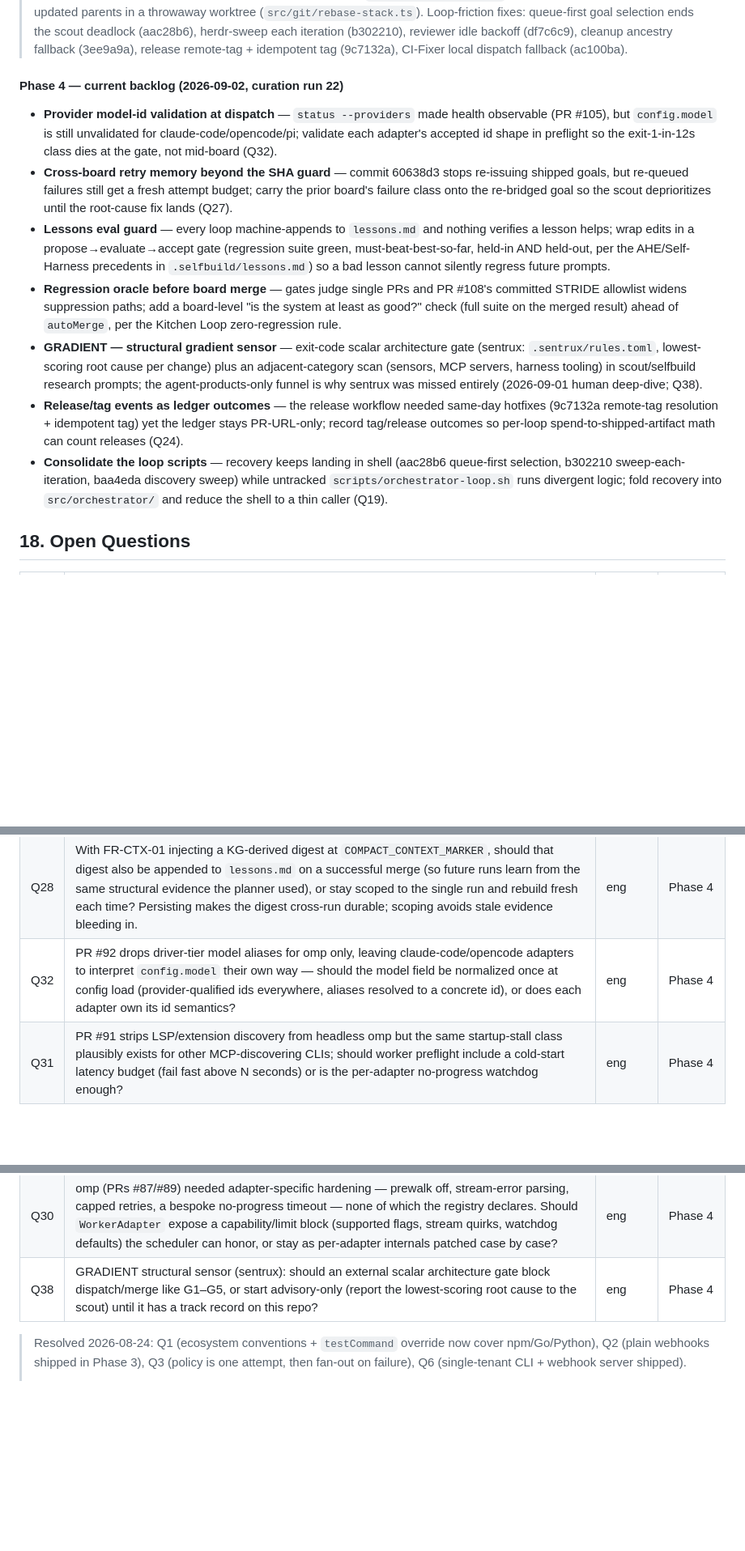
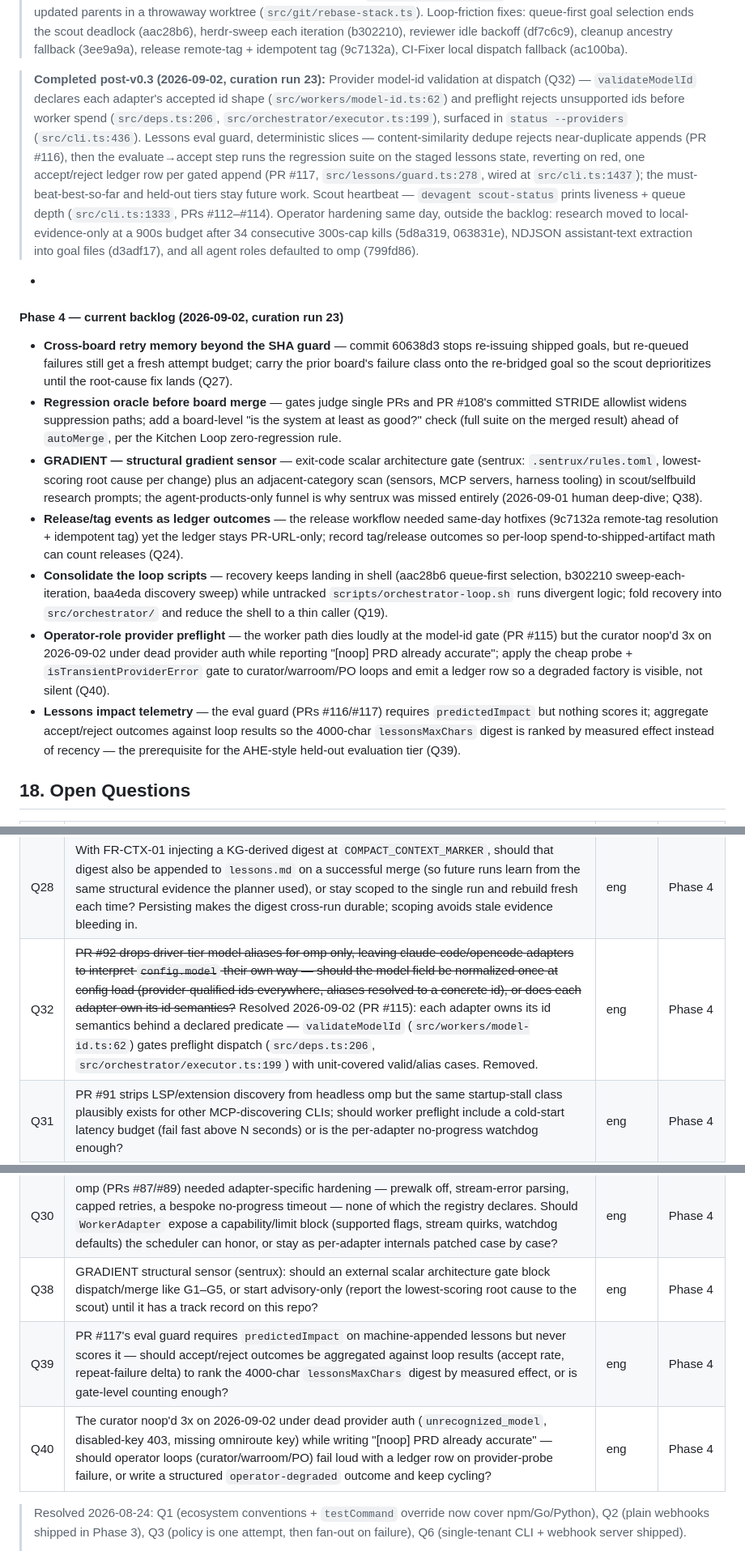
Before and after one commit to FreePeak/devagent, a Markdown page: docs/PRD.md, 3 parts joined by grey strips. Shown at 81% size. Drawn GitHub-style; blank space fills up the shorter version.

Commit message:
Docs: PRD curation 20260902 - refresh roadmap backlog from delivery history (#118)

```diff
--- a/docs/PRD.md
+++ b/docs/PRD.md
@@ -800,15 +800,34 @@ Webhook-triggered runs with HMAC verification and dedup, run dashboard/status co
 > cleanup ancestry fallback (3ee9a9a), release remote-tag + idempotent tag
 > (9c7132a), CI-Fixer local dispatch fallback (ac100ba).
 
-#### Phase 4 — current backlog (2026-09-02, curation run 22)
+> **Completed post-v0.3 (2026-09-02, curation run 23):** Provider
+> model-id validation at dispatch (Q32) — `validateModelId` declares
+> each adapter's accepted id shape (`src/workers/model-id.ts:62`) and
+> preflight rejects unsupported ids before worker spend
+> (`src/deps.ts:206`, `src/orchestrator/executor.ts:199`), surfaced in
+> `status --providers` (`src/cli.ts:436`). Lessons eval guard,
+> deterministic slices — content-similarity dedupe rejects
+> near-duplicate appends (PR #116), then the evaluate→accept step runs
+> the regression suite on the staged lessons state, reverting on red,
+> one accept/reject ledger row per gated append (PR #117,
+> `src/lessons/guard.ts:278`, wired at `src/cli.ts:1437`); the
+> must-beat-best-so-far and held-out tiers stay future work. Scout
+> heartbeat — `devagent scout-status` prints liveness + queue depth
+> (`src/cli.ts:1333`, PRs #112–#114). Operator hardening same day,
+> outside the backlog: research moved to local-evidence-only at a 900s
+> budget after 34 consecutive 300s-cap kills (5d8a319, 063831e), NDJSON
+> assistant-text extraction into goal files (d3adf17), and all agent
+> roles defaulted to omp (799fd86).
++
+#### Phase 4 — current backlog (2026-09-02, curation run 23)
 
-- **Provider model-id validation at dispatch** — `status --providers` made health observable (PR #105), but `config.model` is still unvalidated for claude-code/opencode/pi; validate each adapter's accepted id shape in preflight so the exit-1-in-12s class dies at the gate, not mid-board (Q32).
 - **Cross-board retry memory beyond the SHA guard** — commit 60638d3 stops re-issuing shipped goals, but re-queued failures still get a fresh attempt budget; carry the prior board's failure class onto the re-bridged goal so the scout deprioritizes until the root-cause fix lands (Q27).
-- **Lessons eval guard** — every loop machine-appends to `lessons.md` and nothing verifies a lesson helps; wrap edits in a propose→evaluate→accept gate (regression suite green, must-beat-best-so-far, held-in AND held-out, per the AHE/Self-Harness precedents in `.selfbuild/lessons.md`) so a bad lesson cannot silently regress future prompts.
 - **Regression oracle before board merge** — gates judge single PRs and PR #108's committed STRIDE allowlist widens suppression paths; add a board-level "is the system at least as good?" check (full suite on the merged result) ahead of `autoMerge`, per the Kitchen Loop zero-regression rule.
 - **GRADIENT — structural gradient sensor** — exit-code scalar architecture gate (sentrux: `.sentrux/rules.toml`, lowest-scoring root cause per change) plus an adjacent-category scan (sensors, MCP servers, harness tooling) in scout/selfbuild research prompts; the agent-products-only funnel is why sentrux was missed entirely (2026-09-01 human deep-dive; Q38).
 - **Release/tag events as ledger outcomes** — the release workflow needed same-day hotfixes (9c7132a remote-tag resolution + idempotent tag) yet the ledger stays PR-URL-only; record tag/release outcomes so per-loop spend-to-shipped-artifact math can count releases (Q24).
 - **Consolidate the loop scripts** — recovery keeps landing in shell (aac28b6 queue-first selection, b302210 sweep-each-iteration, baa4eda discovery sweep) while untracked `scripts/orchestrator-loop.sh` runs divergent logic; fold recovery into `src/orchestrator/` and reduce the shell to a thin caller (Q19).
+- **Operator-role provider preflight** — the worker path dies loudly at the model-id gate (PR #115) but the curator noop'd 3x on 2026-09-02 under dead provider auth while reporting "[noop] PRD already accurate"; apply the cheap probe + `isTransientProviderError` gate to curator/warroom/PO loops and emit a ledger row so a degraded factory is visible, not silent (Q40).
+- **Lessons impact telemetry** — the eval guard (PRs #116/#117) requires `predictedImpact` but nothing scores it; aggregate accept/reject outcomes against loop results so the 4000-char `lessonsMaxChars` digest is ranked by measured effect instead of recency — the prerequisite for the AHE-style held-out evaluation tier (Q39).
 
 ## 18. Open Questions
 
@@ -836,11 +855,13 @@ Webhook-triggered runs with HMAC verification and dedup, run dashboard/status co
 | Q26 | PR #84 auto-stashes a dirty main before merge-back, but the stash is keyed by SHA and never re-offered — if a curation PR (like #83) is open in the same worktree when the factory merges back, should the popped stash be surfaced as a ledger warning (operator reapplies by hand) or re-applied automatically on the next dispatch? | eng | Phase 4 |
 | Q27 | Loops 53-55 and 57/58 each re-burned multiple attempts on the same already-planned goal after a requeue with a fresh attempt budget — should the bridge attach the prior board's failure class to the re-bridged goal so the scout skips it until the root cause ships, or is cross-board retry memory out of scope for the single-tenant model? | product | Phase 4 |
 | Q28 | With FR-CTX-01 injecting a KG-derived digest at `COMPACT_CONTEXT_MARKER`, should that digest also be appended to `lessons.md` on a successful merge (so future runs learn from the same structural evidence the planner used), or stay scoped to the single run and rebuild fresh each time? Persisting makes the digest cross-run durable; scoping avoids stale evidence bleeding in. | eng | Phase 4 |
-| Q32 | PR #92 drops driver-tier model aliases for omp only, leaving claude-code/opencode adapters to interpret `config.model` their own way — should the model field be normalized once at config load (provider-qualified ids everywhere, aliases resolved to a concrete id), or does each adapter own its id semantics? | eng | Phase 4 |
+| Q32 | ~~PR #92 drops driver-tier model aliases for omp only, leaving claude-code/opencode adapters to interpret `config.model` their own way — should the model field be normalized once at config load (provider-qualified ids everywhere, aliases resolved to a concrete id), or does each adapter own its id semantics?~~ Resolved 2026-09-02 (PR #115): each adapter owns its id semantics behind a declared predicate — `validateModelId` (`src/workers/model-id.ts:62`) gates preflight dispatch (`src/deps.ts:206`, `src/orchestrator/executor.ts:199`) with unit-covered valid/alias cases. Removed. | eng | Phase 4 |
 | Q31 | PR #91 strips LSP/extension discovery from headless omp but the same startup-stall class plausibly exists for other MCP-discovering CLIs; should worker preflight include a cold-start latency budget (fail fast above N seconds) or is the per-adapter no-progress watchdog enough? | eng | Phase 4 |
 | Q29 | PR #88 makes the run branch the source of truth after `cleanup=auto` (snapshot onto `devagent/<taskId>`, then publish from that branch), but snapshot and publish remain two stages with the deleted-cwd failure class between them — should auto-cleanup snapshot and per-task publish collapse into one commit path so the worktree's death cannot strand a green task, or is the regression-test guard enough? | eng | Phase 4 |
 | Q30 | omp (PRs #87/#89) needed adapter-specific hardening — prewalk off, stream-error parsing, capped retries, a bespoke no-progress timeout — none of which the registry declares. Should `WorkerAdapter` expose a capability/limit block (supported flags, stream quirks, watchdog defaults) the scheduler can honor, or stay as per-adapter internals patched case by case? | eng | Phase 4 |
 | Q38 | GRADIENT structural sensor (sentrux): should an external scalar architecture gate block dispatch/merge like G1–G5, or start advisory-only (report the lowest-scoring root cause to the scout) until it has a track record on this repo? | eng | Phase 4 |
+| Q39 | PR #117's eval guard requires `predictedImpact` on machine-appended lessons but never scores it — should accept/reject outcomes be aggregated against loop results (accept rate, repeat-failure delta) to rank the 4000-char `lessonsMaxChars` digest by measured effect, or is gate-level counting enough? | eng | Phase 4 |
+| Q40 | The curator noop'd 3x on 2026-09-02 under dead provider auth (`unrecognized_model`, disabled-key 403, missing omniroute key) while writing "[noop] PRD already accurate" — should operator loops (curator/warroom/PO) fail loud with a ledger row on provider-probe failure, or write a structured `operator-degraded` outcome and keep cycling? | eng | Phase 4 |
 > Resolved 2026-08-24: Q1 (ecosystem conventions + `testCommand` override now
 > cover npm/Go/Python), Q2 (plain webhooks shipped in Phase 3), Q3 (policy is
 > one attempt, then fan-out on failure), Q6 (single-tenant CLI + webhook
```
